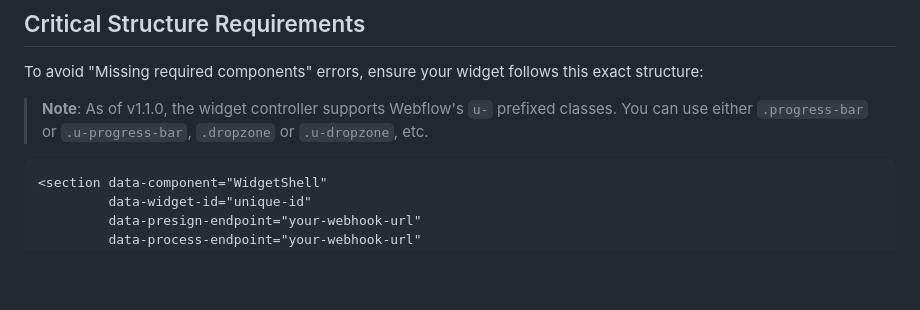
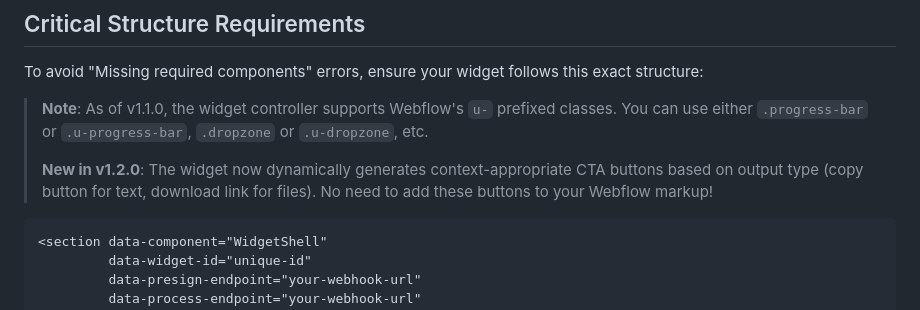
Before and after one commit to dfrankle2/widget-factory-assets, a Markdown page: docs/WEBFLOW-IMPLEMENTATION-GUIDE.md, the part around the change. Drawn GitHub-style; blank space fills up the shorter version.

Commit message:
Add notes about dynamic CTAs in v1.2.0

````diff
--- a/docs/WEBFLOW-IMPLEMENTATION-GUIDE.md
+++ b/docs/WEBFLOW-IMPLEMENTATION-GUIDE.md
@@ -181,6 +181,8 @@ Once your components are created, adding a new widget is simple:
 To avoid "Missing required components" errors, ensure your widget follows this exact structure:
 
 > **Note**: As of v1.1.0, the widget controller supports Webflow's `u-` prefixed classes. You can use either `.progress-bar` or `.u-progress-bar`, `.dropzone` or `.u-dropzone`, etc.
+>
+> **New in v1.2.0**: The widget now dynamically generates context-appropriate CTA buttons based on output type (copy button for text, download link for files). No need to add these buttons to your Webflow markup!
 
 ```html
 <section data-component="WidgetShell"
````
